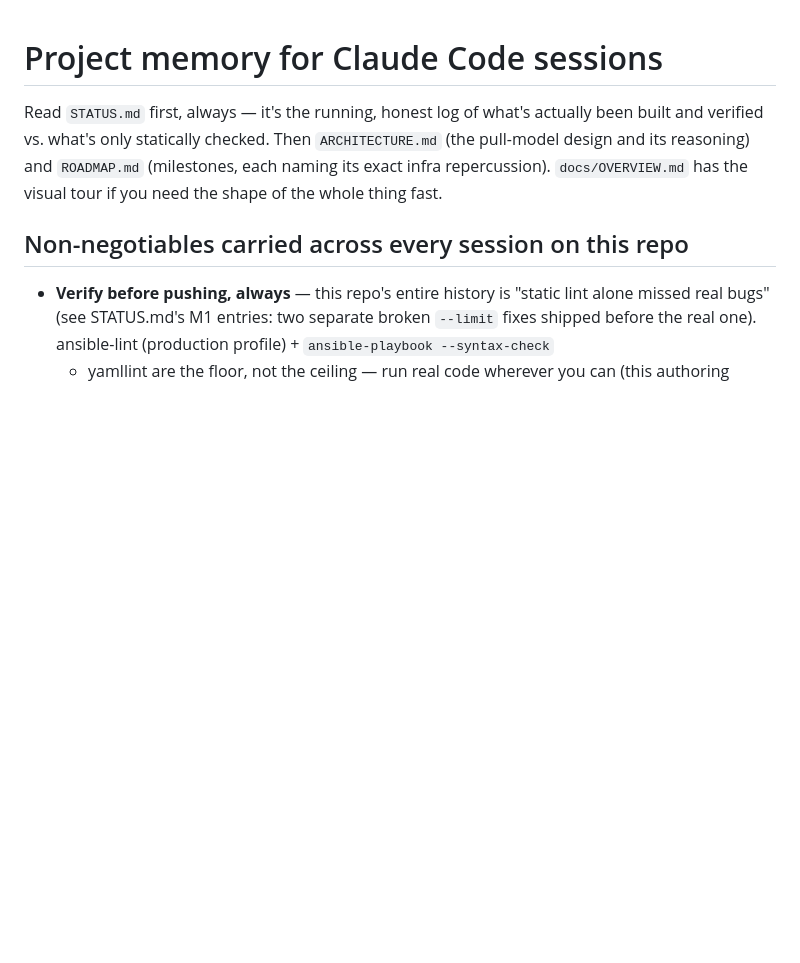
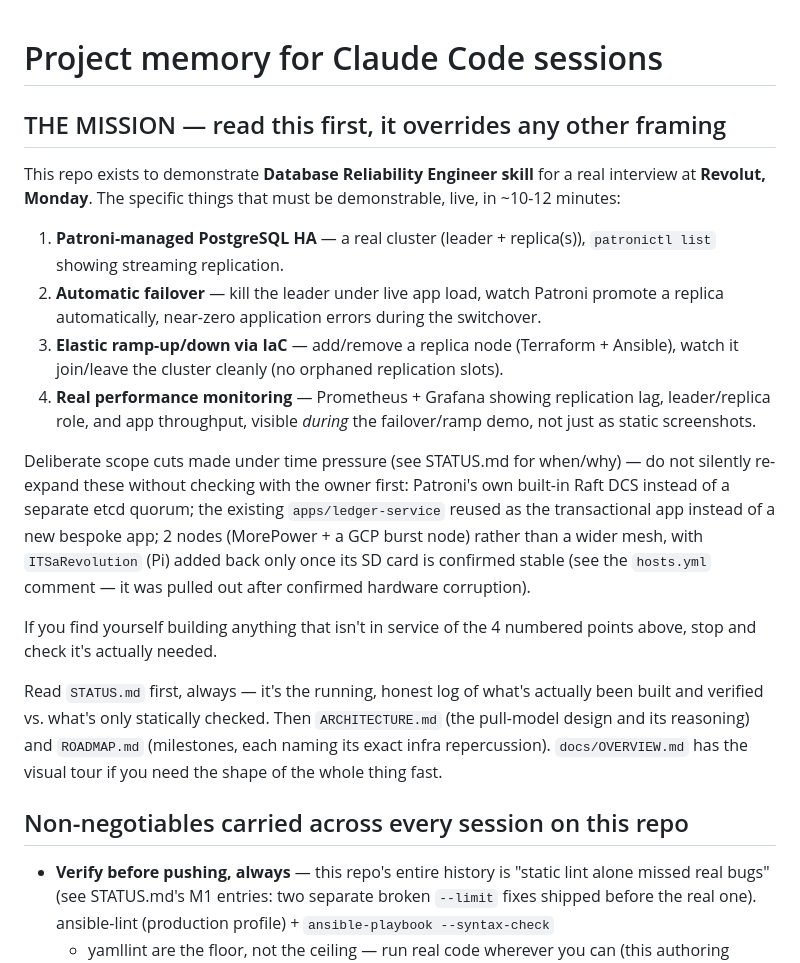
Before and after one commit to SigSegGit/ITSaHomeLab_Banking_Ops, a Markdown page: CLAUDE.md, the part around the change. Drawn GitHub-style; blank space fills up the shorter version.

Commit message:
Correct the project mission in CLAUDE.md: DBRE/Revolut, not generic homelab
This was drifting: prior sessions (including this one, for a while)
treated this repo as a general homelab resilience exercise. The actual
goal is demonstrating Patroni HA PostgreSQL + failover + elastic
ramp-up/down + real monitoring for a Database Reliability Engineer
interview at Revolut. Recorded here so it survives context compaction
instead of getting rediscovered the hard way again.

```diff
--- a/CLAUDE.md
+++ b/CLAUDE.md
@@ -1,4 +1,35 @@
 # Project memory for Claude Code sessions
+
+## THE MISSION — read this first, it overrides any other framing
+
+This repo exists to demonstrate **Database Reliability Engineer skill**
+for a real interview at **Revolut, Monday**. The specific things that
+must be demonstrable, live, in ~10-12 minutes:
+
+1. **Patroni-managed PostgreSQL HA** — a real cluster (leader +
+   replica(s)), `patronictl list` showing streaming replication.
+2. **Automatic failover** — kill the leader under live app load, watch
+   Patroni promote a replica automatically, near-zero application
+   errors during the switchover.
+3. **Elastic ramp-up/down via IaC** — add/remove a replica node
+   (Terraform + Ansible), watch it join/leave the cluster cleanly (no
+   orphaned replication slots).
+4. **Real performance monitoring** — Prometheus + Grafana showing
+   replication lag, leader/replica role, and app throughput, visible
+   *during* the failover/ramp demo, not just as static screenshots.
+
+Deliberate scope cuts made under time pressure (see STATUS.md for
+when/why) — do not silently re-expand these without checking with the
+owner first: Patroni's own built-in Raft DCS instead of a separate
+etcd quorum; the existing `apps/ledger-service` reused as the
+transactional app instead of a new bespoke app; 2 nodes (MorePower +
+a GCP burst node) rather than a wider mesh, with `ITSaRevolution` (Pi)
+added back only once its SD card is confirmed stable (see the
+`hosts.yml` comment — it was pulled out after confirmed hardware
+corruption).
+
+If you find yourself building anything that isn't in service of the 4
+numbered points above, stop and check it's actually needed.
 
 Read `STATUS.md` first, always — it's the running, honest log of what's
 actually been built and verified vs. what's only statically checked.
```
